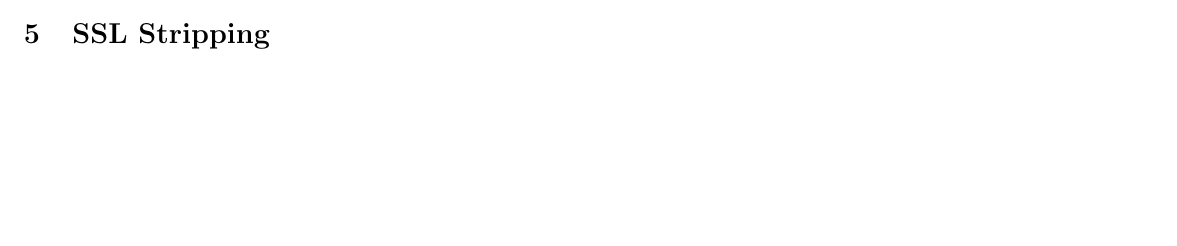
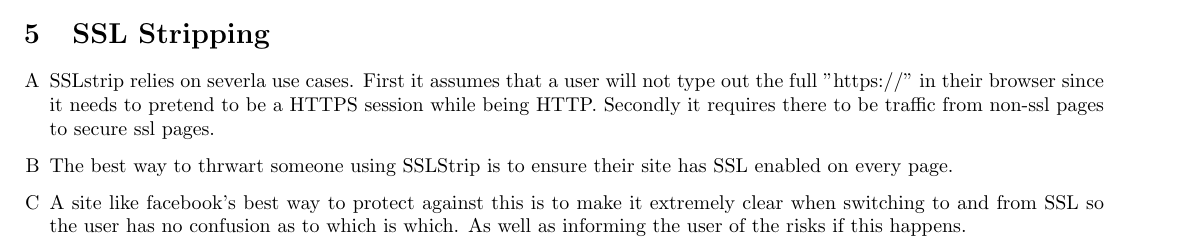
Before and after one commit to wmak/Notes, a LaTeX document (CSC/D27/A2.tex): part of page 1 of 2, cut so that both start at the same text, the shorter picture padded with empty space. Compiled offline with pdfLaTeX.

Commit message:
most of 5.

```diff
--- a/CSC/D27/A2.tex
+++ b/CSC/D27/A2.tex
@@ -68,6 +68,18 @@ Primes:\\
 \end{verbatim}
 \lstinputlisting{hax.html}
 \section{SSL Stripping}
+\begin{enumerate}[A]
+	\item SSLstrip relies on severla use cases. First it assumes that a user will
+		not type out the full "https://" in their browser since it needs to
+		pretend to be a HTTPS session while being HTTP. Secondly it requires
+		there to be traffic from non-ssl pages to secure ssl pages.
+	\item The best way to thrwart someone using SSLStrip is to ensure their site
+		has SSL enabled on every page.
+	\item A site like facebook's best way to protect against this is to make it
+		extremely clear when switching to and from SSL so the user has no
+		confusion as to which is which. As well as informing the user of the
+		risks if this happens.
+	\item %TODO(william)%
 \section{ARP-Cache Poisoning}
 \begin{enumerate}[A]
 	\item A simplistic ARP attack would be to send an ARP reply to a victim
```
